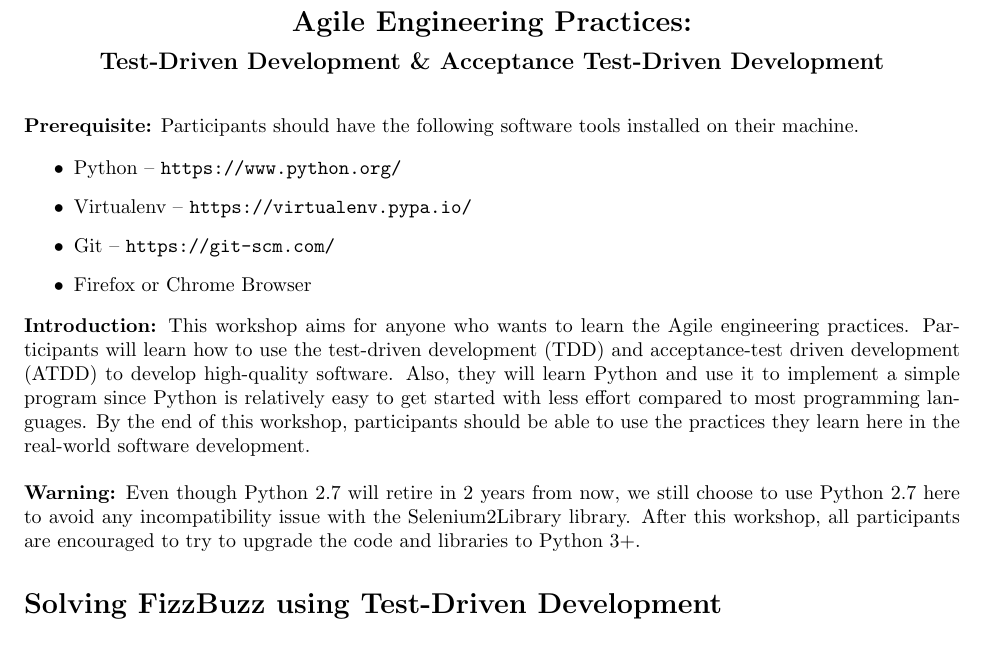
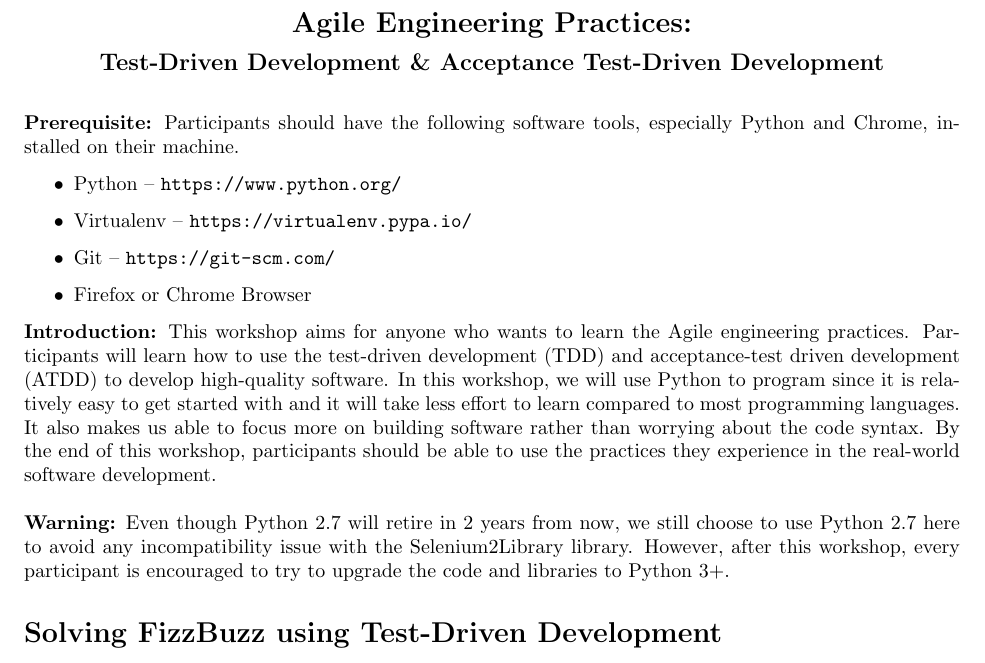
Before and after one commit to zkan/agile-workshop, a LaTeX document (handout.tex): part of page 1 of 6, cut so that both start at the same text. Compiled offline with pdfLaTeX.

Commit message:
Revise description :bear:

```diff
--- a/handout.tex
+++ b/handout.tex
@@ -54,7 +54,7 @@
 \vspace{.15in}
 
 \noindent {\bf Prerequisite:} Participants should have the following software
-tools installed on their machine.
+tools, especially Python and Chrome, installed on their machine.
 
 \begin{itemize}
   \item Python -- {\tt https://www.python.org/}
@@ -66,16 +66,18 @@ tools installed on their machine.
 \noindent \textbf{Introduction:} This workshop aims for anyone who wants to
 learn the Agile engineering practices. Participants will learn how to use the
 test-driven development (TDD) and acceptance-test driven development (ATDD) to
-develop high-quality software. Also, they will learn Python and use it to
-implement a simple program since Python is relatively easy to get started with
-less effort compared to most programming languages. By the end of this
-workshop, participants should be able to use the practices they learn here in
-the real-world software development. \\
+develop high-quality software. In this workshop, we will use Python to program
+since it is relatively easy to get started with and it will take less effort to
+learn compared to most programming languages. It also makes us able to focus
+more on building software rather than worrying about the code syntax. By the
+end of this workshop, participants should be able to use the practices they
+experience in the real-world software development. \\
 
 \noindent \textbf{Warning:} Even though Python 2.7 will retire in 2 years from
 now, we still choose to use Python 2.7 here to avoid any incompatibility issue
-with the Selenium2Library library. After this workshop, all participants are
-encouraged to try to upgrade the code and libraries to Python 3+.
+with the Selenium2Library library. However, after this workshop, every
+participant is encouraged to try to upgrade the code and libraries to Python
+3+.
 
 \section*{Solving FizzBuzz using Test-Driven Development}
 
```
